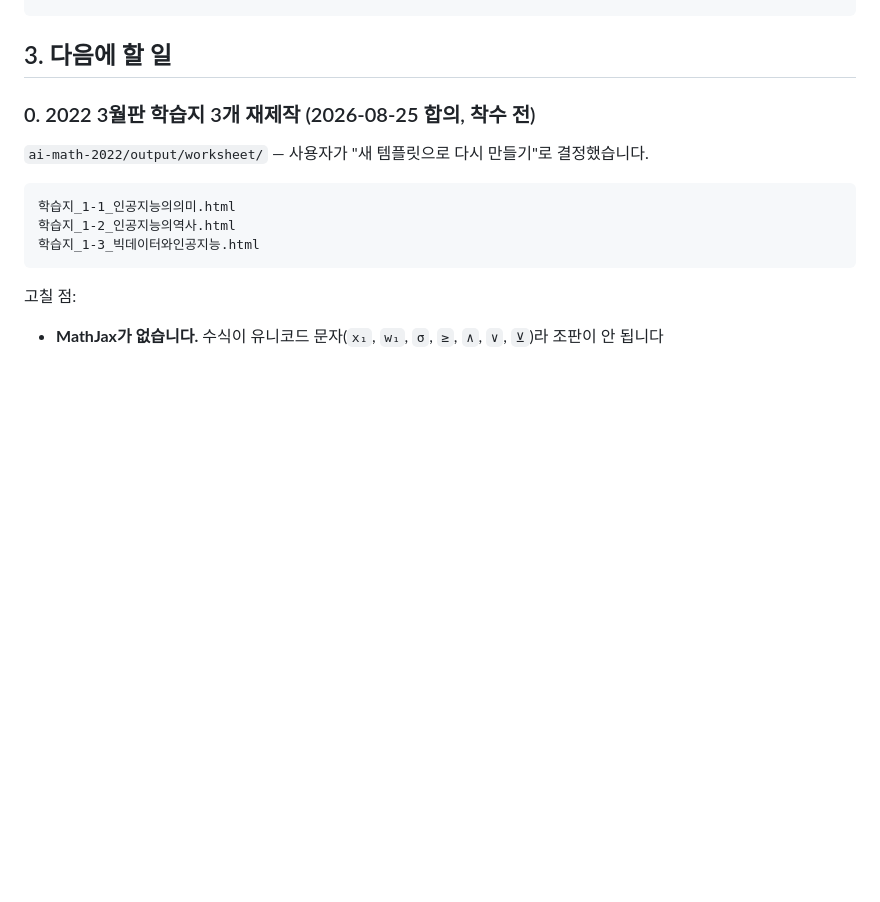
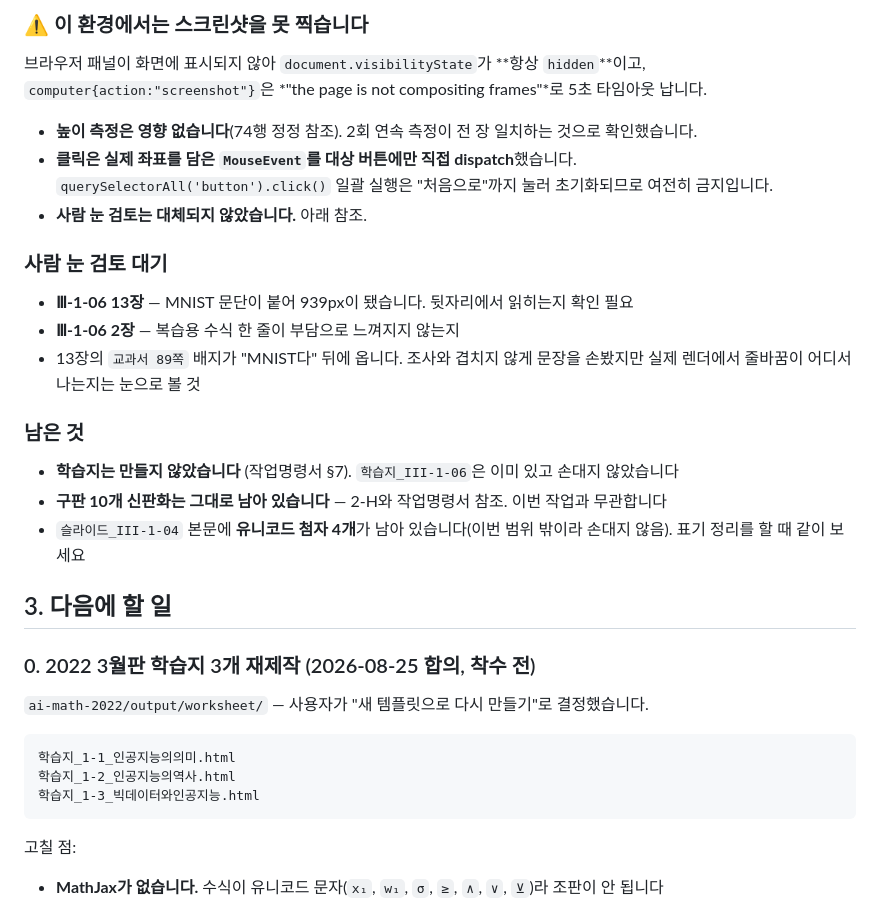
Before and after one commit to juvilan/lesson-maker, a Markdown page: .claude/handoff.md, the part around one of its changes. Drawn GitHub-style; blank space fills up the shorter version.

```diff
--- a/.claude/handoff.md
+++ b/.claude/handoff.md
@@ -710,3 +779,27 @@ powershell.exe -NoProfile -Command "python tools/read_book.py '<교과서.pdf>'
+### ⚠️ 이 환경에서는 스크린샷을 못 찍습니다
+
+브라우저 패널이 화면에 표시되지 않아 `document.visibilityState`가 **항상 `hidden`**이고,
+`computer{action:"screenshot"}`은 *"the page is not compositing frames"*로 5초 타임아웃 납니다.
+
+- **높이 측정은 영향 없습니다**(74행 정정 참조). 2회 연속 측정이 전 장 일치하는 것으로 확인했습니다.
+- **클릭은 실제 좌표를 담은 `MouseEvent`를 대상 버튼에만 직접 dispatch**했습니다.
+  `querySelectorAll('button').click()` 일괄 실행은 "처음으로"까지 눌러 초기화되므로 여전히 금지입니다.
+- **사람 눈 검토는 대체되지 않았습니다.** 아래 참조.
+
+### 사람 눈 검토 대기
+
+- **Ⅲ-1-06 13장** — MNIST 문단이 붙어 939px이 됐습니다. 뒷자리에서 읽히는지 확인 필요
+- **Ⅲ-1-06 2장** — 복습용 수식 한 줄이 부담으로 느껴지지 않는지
+- 13장의 `교과서 89쪽` 배지가 "MNIST다" 뒤에 옵니다. 조사와 겹치지 않게 문장을 손봤지만
+  실제 렌더에서 줄바꿈이 어디서 나는지는 눈으로 볼 것
+
+### 남은 것
+
+- **학습지는 만들지 않았습니다** (작업명령서 §7). `학습지_III-1-06`은 이미 있고 손대지 않았습니다
+- **구판 10개 신판화는 그대로 남아 있습니다** — 2-H와 작업명령서 참조. 이번 작업과 무관합니다
+- `슬라이드_III-1-04` 본문에 **유니코드 첨자 4개**가 남아 있습니다(이번 범위 밖이라 손대지 않음).
+  표기 정리를 할 때 같이 보세요
+
 ## 3. 다음에 할 일
 
 ### 0. 2022 3월판 학습지 3개 재제작 (2026-08-25 합의, 착수 전)
```
Also changed, not shown: other parts of .claude/handoff.md (+69 -0 lines).
